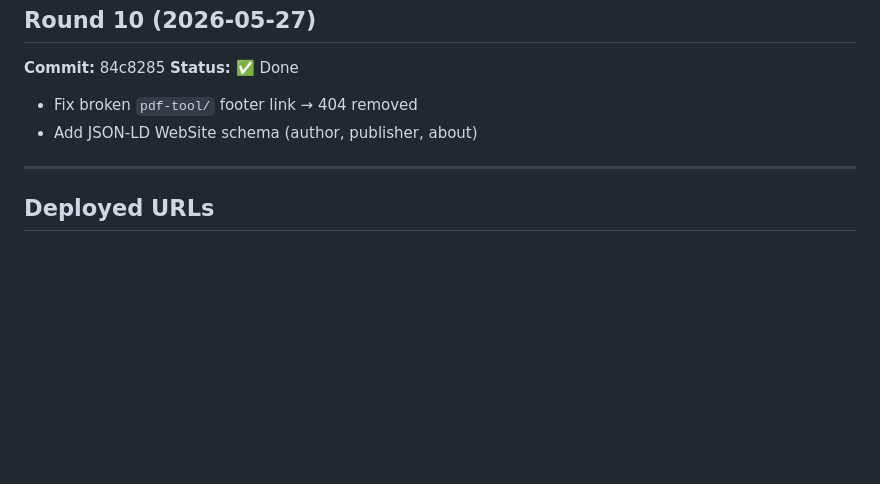
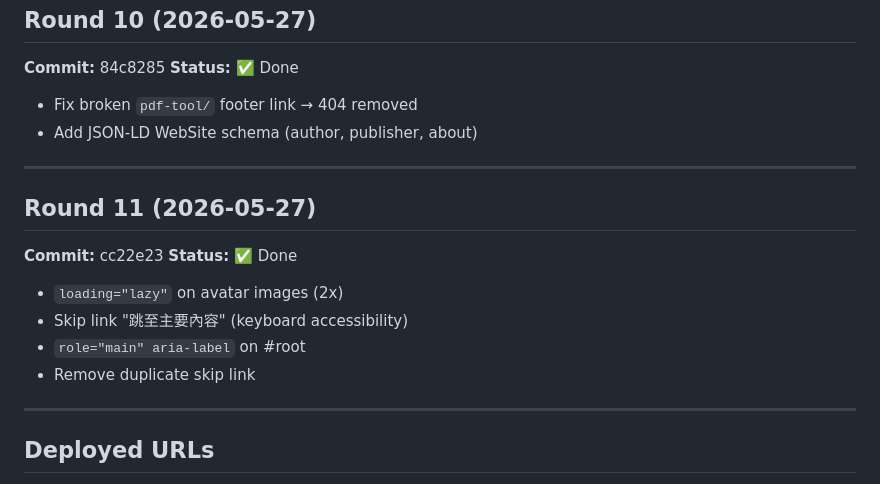
Before and after one commit to ihateusingai-beep/KenCheng-homepage, a Markdown page: spec.md, the part around the change. Rendered like a GitHub page; blank space fills up the shorter version.

Commit message:
docs: spec Round 10+11

```diff
--- a/spec.md
+++ b/spec.md
@@ -122,6 +122,17 @@
 
 ---
 
+## Round 11 (2026-05-27)
+**Commit:** cc22e23
+**Status:** ✅ Done
+
+- `loading="lazy"` on avatar images (2x)
+- Skip link "跳至主要內容" (keyboard accessibility)
+- `role="main" aria-label` on #root
+- Remove duplicate skip link
+
+---
+
 ## Deployed URLs
 - **GitHub Pages:** https://ihateusingai-beep.github.io/KenCheng-homepage/
 - **Netlify (previous):** https://vermillion-kulfi-544479.netlify.app/ *(deprecation recommended — files not served correctly)*
```
